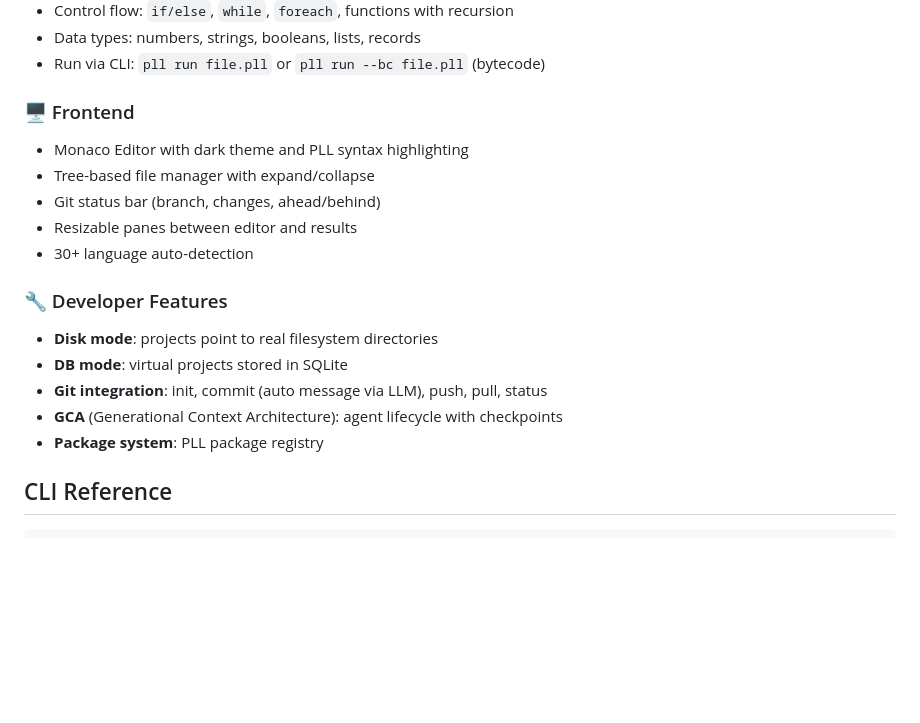
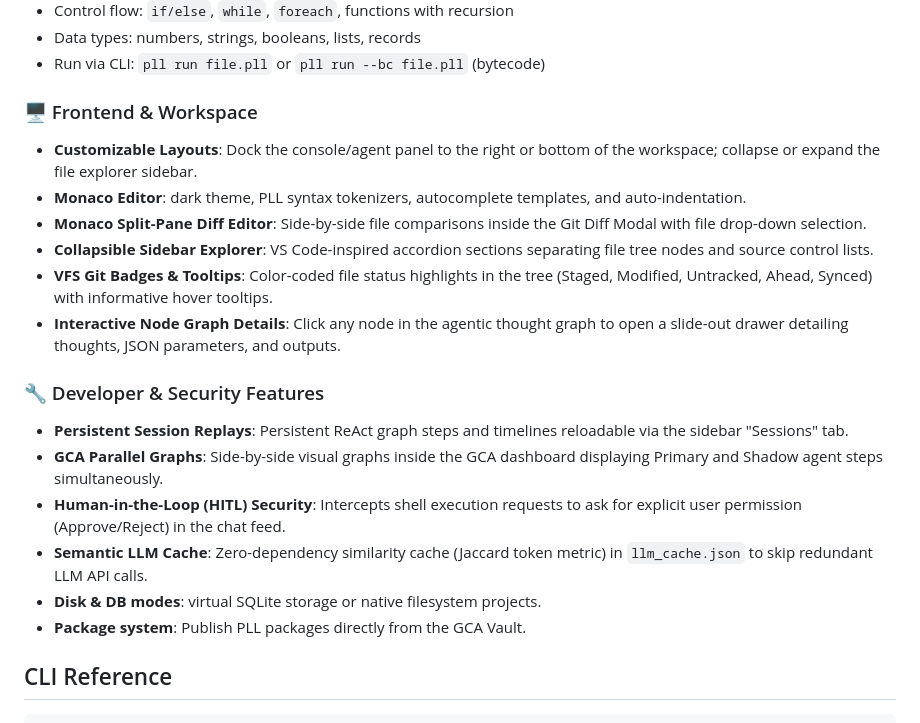
Before and after one commit to lecyberbill/PLL, a Markdown page: README.md, the part around the change. GitHub-like rendering; blank space fills up the shorter version.

Commit message:
docs: update README.md with newly added advanced IDE and developer features

```diff
--- a/README.md
+++ b/README.md
@@ -58,19 +58,21 @@ Open **http://127.0.0.1:8080** in your browser. Create a project and start chatt
 - Data types: numbers, strings, booleans, lists, records
 - Run via CLI: `pll run file.pll` or `pll run --bc file.pll` (bytecode)
 
-### 🖥️ Frontend
-- Monaco Editor with dark theme and PLL syntax highlighting
-- Tree-based file manager with expand/collapse
-- Git status bar (branch, changes, ahead/behind)
-- Resizable panes between editor and results
-- 30+ language auto-detection
+### 🖥️ Frontend & Workspace
+- **Customizable Layouts**: Dock the console/agent panel to the right or bottom of the workspace; collapse or expand the file explorer sidebar.
+- **Monaco Editor**: dark theme, PLL syntax tokenizers, autocomplete templates, and auto-indentation.
+- **Monaco Split-Pane Diff Editor**: Side-by-side file comparisons inside the Git Diff Modal with file drop-down selection.
+- **Collapsible Sidebar Explorer**: VS Code-inspired accordion sections separating file tree nodes and source control lists.
+- **VFS Git Badges & Tooltips**: Color-coded file status highlights in the tree (Staged, Modified, Untracked, Ahead, Synced) with informative hover tooltips.
+- **Interactive Node Graph Details**: Click any node in the agentic thought graph to open a slide-out drawer detailing thoughts, JSON parameters, and outputs.
 
-### 🔧 Developer Features
-- **Disk mode**: projects point to real filesystem directories
-- **DB mode**: virtual projects stored in SQLite
-- **Git integration**: init, commit (auto message via LLM), push, pull, status
-- **GCA** (Generational Context Architecture): agent lifecycle with checkpoints
-- **Package system**: PLL package registry
+### 🔧 Developer & Security Features
+- **Persistent Session Replays**: Persistent ReAct graph steps and timelines reloadable via the sidebar "Sessions" tab.
+- **GCA Parallel Graphs**: Side-by-side visual graphs inside the GCA dashboard displaying Primary and Shadow agent steps simultaneously.
+- **Human-in-the-Loop (HITL) Security**: Intercepts shell execution requests to ask for explicit user permission (Approve/Reject) in the chat feed.
+- **Semantic LLM Cache**: Zero-dependency similarity cache (Jaccard token metric) in `llm_cache.json` to skip redundant LLM API calls.
+- **Disk & DB modes**: virtual SQLite storage or native filesystem projects.
+- **Package system**: Publish PLL packages directly from the GCA Vault.
 
 ## CLI Reference
 
```
